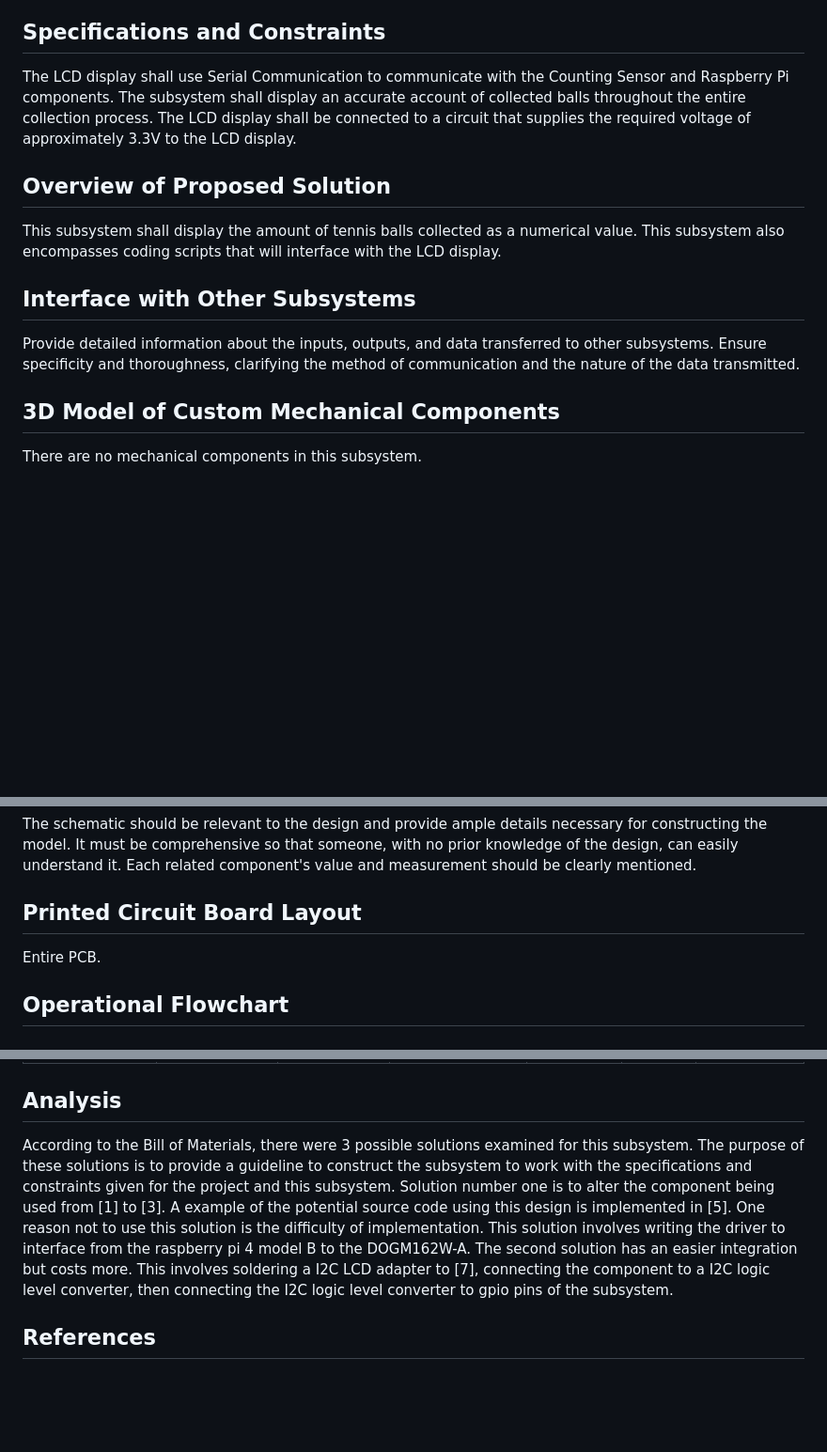
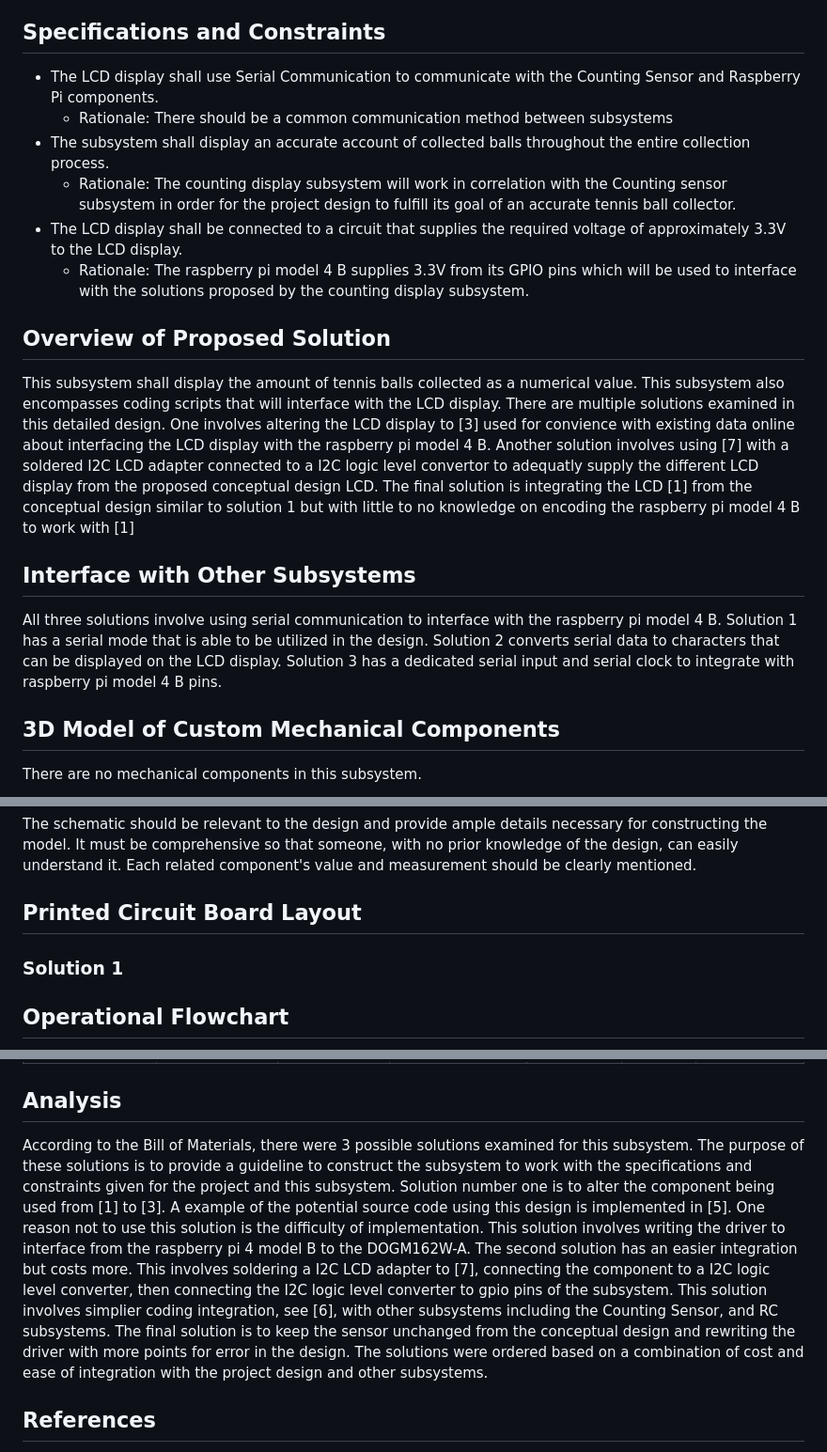
Before and after one commit to link422/F24_Team3_TennisBallCollector, a Markdown page: Reports/Detailed_Design_Counting_Display_Subsystem.md, 3 parts joined by grey strips. Shown: that part at 94% size. Drawn GitHub-style; blank space fills up the shorter version.

Commit message:
Update Detailed_Design_Counting_Display_Subsystem.md
Almost done with first draft

```diff
--- a/Reports/Detailed_Design_Counting_Display_Subsystem.md
+++ b/Reports/Detailed_Design_Counting_Display_Subsystem.md
@@ -6,19 +6,21 @@ The Counting Display Systems section shall implement a LCD Display that will dis
 
 ## Specifications and Constraints
 
-The LCD display shall use Serial Communication to communicate with the Counting Sensor and Raspberry Pi components.
-The subsystem shall display an accurate account of collected balls throughout the entire collection process.
-The LCD display shall be connected to a circuit that supplies the required voltage of approximately 3.3V to the LCD display.
-
+- The LCD display shall use Serial Communication to communicate with the Counting Sensor and Raspberry Pi components.
+  - Rationale: There should be a common communication method between subsystems
+- The subsystem shall display an accurate account of collected balls throughout the entire collection process.
+  - Rationale: The counting display subsystem will work in correlation with the Counting sensor subsystem in order for the project design to fulfill its goal of an accurate tennis ball collector.
+- The LCD display shall be connected to a circuit that supplies the required voltage of approximately 3.3V to the LCD display.
+  - Rationale: The raspberry pi model 4 B supplies 3.3V from its GPIO pins which will be used to interface with the solutions proposed by the counting display subsystem.
 
 ## Overview of Proposed Solution
 
-This subsystem shall display the amount of tennis balls collected as a numerical value. This subsystem also encompasses coding scripts that will interface with the LCD display.
+This subsystem shall display the amount of tennis balls collected as a numerical value. This subsystem also encompasses coding scripts that will interface with the LCD display. There are multiple solutions examined in this detailed design. One involves altering the LCD display to [3] used for convience with existing data online about interfacing the LCD display with the raspberry pi model 4 B. Another solution involves using [7] with a soldered I2C LCD adapter connected to a I2C logic level convertor to adequatly supply the different LCD display from the proposed conceptual design LCD. The final solution is integrating the LCD [1] from the conceptual design similar to solution 1 but with little to no knowledge on encoding the raspberry pi model 4 B to work with [1]
 
 
 ## Interface with Other Subsystems
 
-Provide detailed information about the inputs, outputs, and data transferred to other subsystems. Ensure specificity and thoroughness, clarifying the method of communication and the nature of the data transmitted.
+All three solutions involve using serial communication to interface with the raspberry pi model 4 B. Solution 1 has a serial mode that is able to be utilized in the design. Solution 2 converts serial data to characters that can be displayed on the LCD display. Solution 3 has a dedicated serial input and serial clock to integrate with raspberry pi model 4 B pins.
 
 
 ## 3D Model of Custom Mechanical Components
@@ -34,8 +36,8 @@ The schematic should be relevant to the design and provide ample details necessa
 
 
 ## Printed Circuit Board Layout
+### Solution 1
 
-Entire PCB.
 
 
 ## Operational Flowchart
@@ -80,7 +82,7 @@ A{Get Signal?} --> |Yes| B(Increment display count by one)
 
 ## Analysis
 
-According to the Bill of Materials, there were 3 possible solutions examined for this subsystem. The purpose of these solutions is to provide a guideline to construct the subsystem to work with the specifications and constraints given for the project and this subsystem. Solution number one is to alter the component being used from [1] to [3]. A example of the potential source code using this design is implemented in [5]. One reason not to use this solution is the difficulty of implementation. This solution involves writing the driver to interface from the raspberry pi 4 model B to the DOGM162W-A. The second solution has an easier integration but costs more. This involves soldering a I2C LCD adapter to [7], connecting the component to a I2C logic level converter, then connecting the I2C logic level converter to gpio pins of the subsystem.
+According to the Bill of Materials, there were 3 possible solutions examined for this subsystem. The purpose of these solutions is to provide a guideline to construct the subsystem to work with the specifications and constraints given for the project and this subsystem. Solution number one is to alter the component being used from [1] to [3]. A example of the potential source code using this design is implemented in [5]. One reason not to use this solution is the difficulty of implementation. This solution involves writing the driver to interface from the raspberry pi 4 model B to the DOGM162W-A. The second solution has an easier integration but costs more. This involves soldering a I2C LCD adapter to [7], connecting the component to a I2C logic level converter, then connecting the I2C logic level converter to gpio pins of the subsystem. This solution involves simplier coding integration, see [6], with other subsystems including the Counting Sensor, and RC subsystems. The final solution is to keep the sensor unchanged from the conceptual design and rewriting the driver with more points for error in the design. The solutions were ordered based on a combination of cost and ease of integration with the project design and other subsystems.
 
 
 ## References
```
